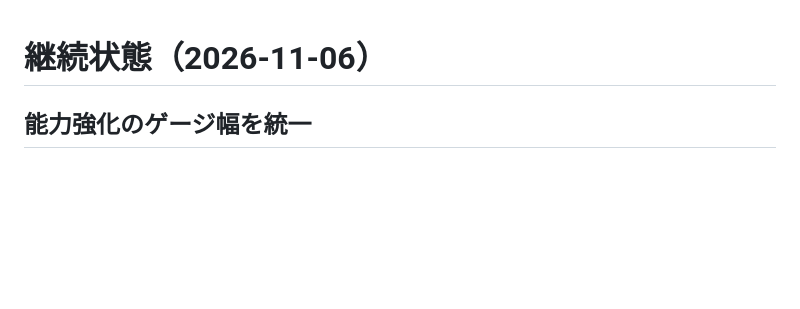
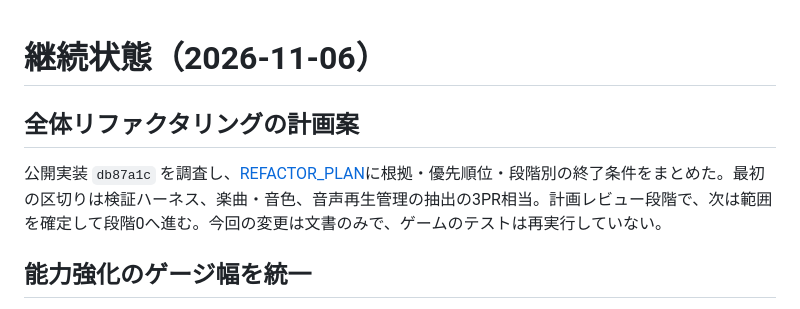
Before and after one commit to donald-shrimp/parry-tower, a Markdown page: docs/HANDOFF.md, the part around the change. Drawn GitHub-style; blank space fills up the shorter version.

Commit message:
Plan staged refactoring of audio and game systems

```diff
--- a/docs/HANDOFF.md
+++ b/docs/HANDOFF.md
@@ -1,4 +1,8 @@
 # 継続状態（2026-11-06）
+
+## 全体リファクタリングの計画案
+
+公開実装 `db87a1c` を調査し、[REFACTOR_PLAN](./REFACTOR_PLAN.md)に根拠・優先順位・段階別の終了条件をまとめた。最初の区切りは検証ハーネス、楽曲・音色、音声再生管理の抽出の3PR相当。計画レビュー段階で、次は範囲を確定して段階0へ進む。今回の変更は文書のみで、ゲームのテストは再実行していない。
 
 ## 能力強化のゲージ幅を統一
 
```
Also changed, not shown: docs/PLAN.md (+4 -0 lines), docs/REFACTOR_PLAN.md (added, +98 -0 lines).
